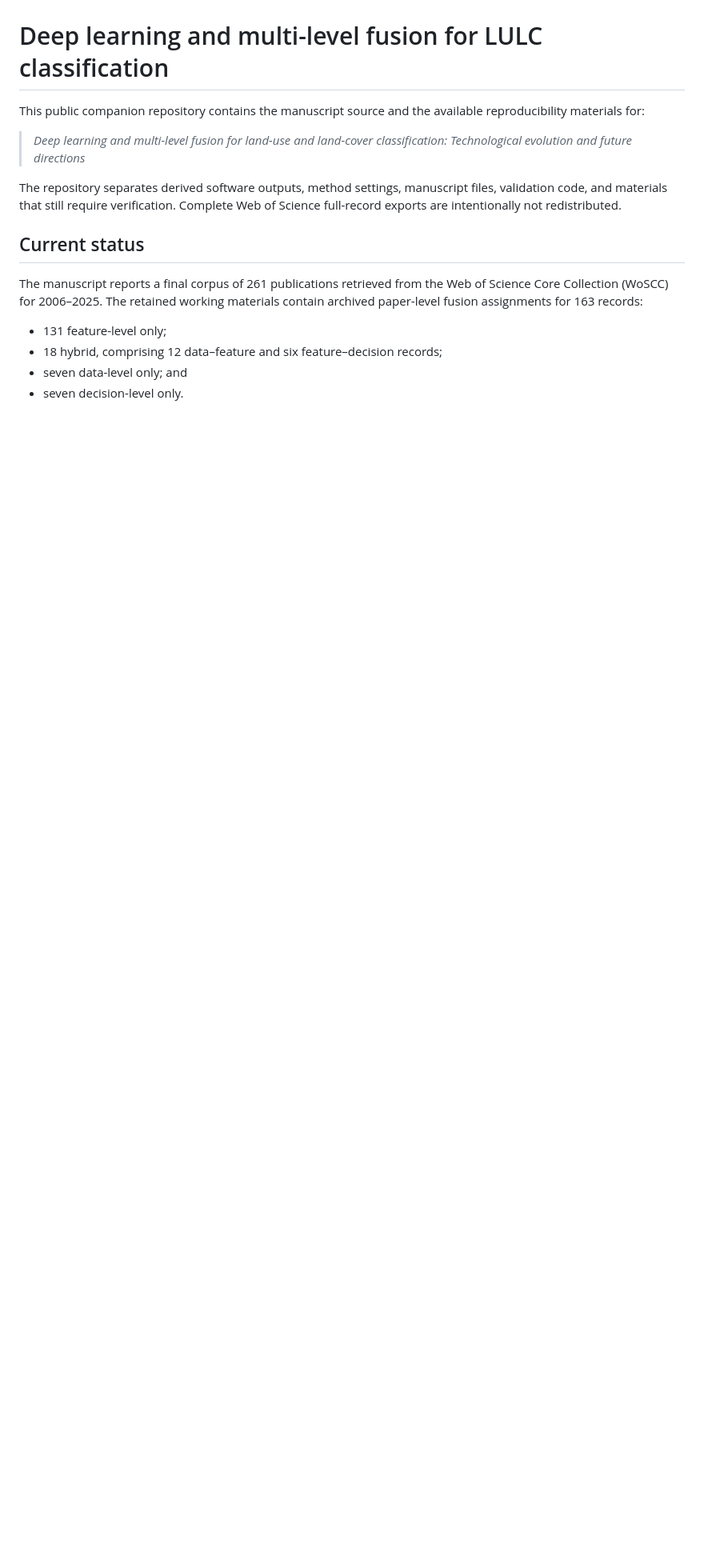
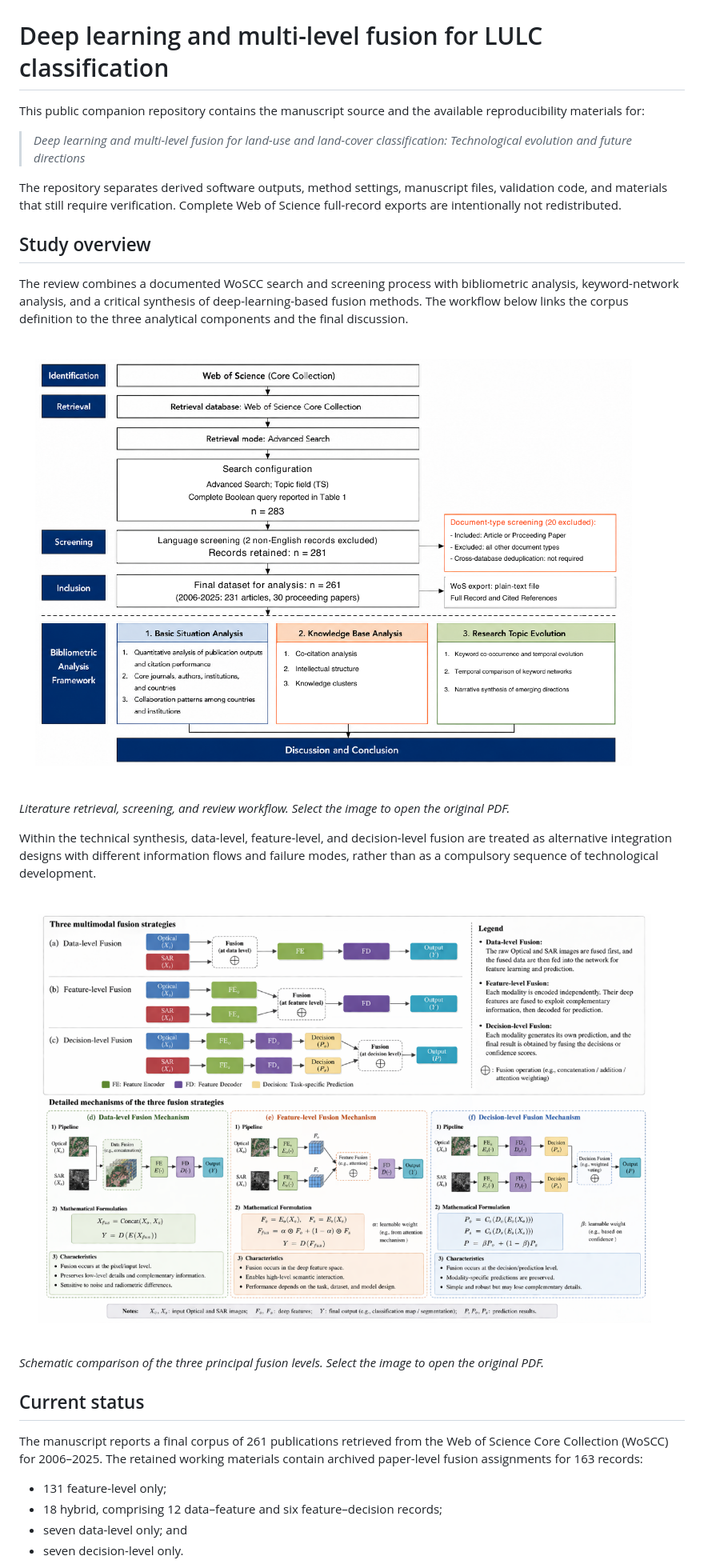
Before and after one commit to cj1102/DL-LULC-Fusion-Review, a Markdown page: README.md, the part around the change printed below. Shown: that part at 80% size. Rendered like a GitHub page; pictures changed too: docs/assets/fusion_levels.png (added), docs/assets/review_workflow.png (added); blank space fills up the shorter version.

Commit message:
Add README visual overview and manuscript citation

```diff
--- a/README.md
+++ b/README.md
@@ -9,6 +9,28 @@ reproducibility materials for:
 The repository separates derived software outputs, method settings, manuscript
 files, validation code, and materials that still require verification. Complete
 Web of Science full-record exports are intentionally not redistributed.
+
+## Study overview
+
+The review combines a documented WoSCC search and screening process with
+bibliometric analysis, keyword-network analysis, and a critical synthesis of
+deep-learning-based fusion methods. The workflow below links the corpus definition
+to the three analytical components and the final discussion.
+
+[![Literature retrieval, screening, and review workflow](docs/assets/review_workflow.png)](manuscript/Figures/flowchart.pdf)
+
+*Literature retrieval, screening, and review workflow. Select the image to open
+the original PDF.*
+
+Within the technical synthesis, data-level, feature-level, and decision-level
+fusion are treated as alternative integration designs with different information
+flows and failure modes, rather than as a compulsory sequence of technological
+development.
+
+[![Data-level, feature-level, and decision-level fusion strategies](docs/assets/fusion_levels.png)](manuscript/Figures/Fusion_Picture.pdf)
+
+*Schematic comparison of the three principal fusion levels. Select the image to
+open the original PDF.*
 
 ## Current status
 
```
Also changed, not shown: other parts of README.md (+12 -4 lines), 2 other files.
